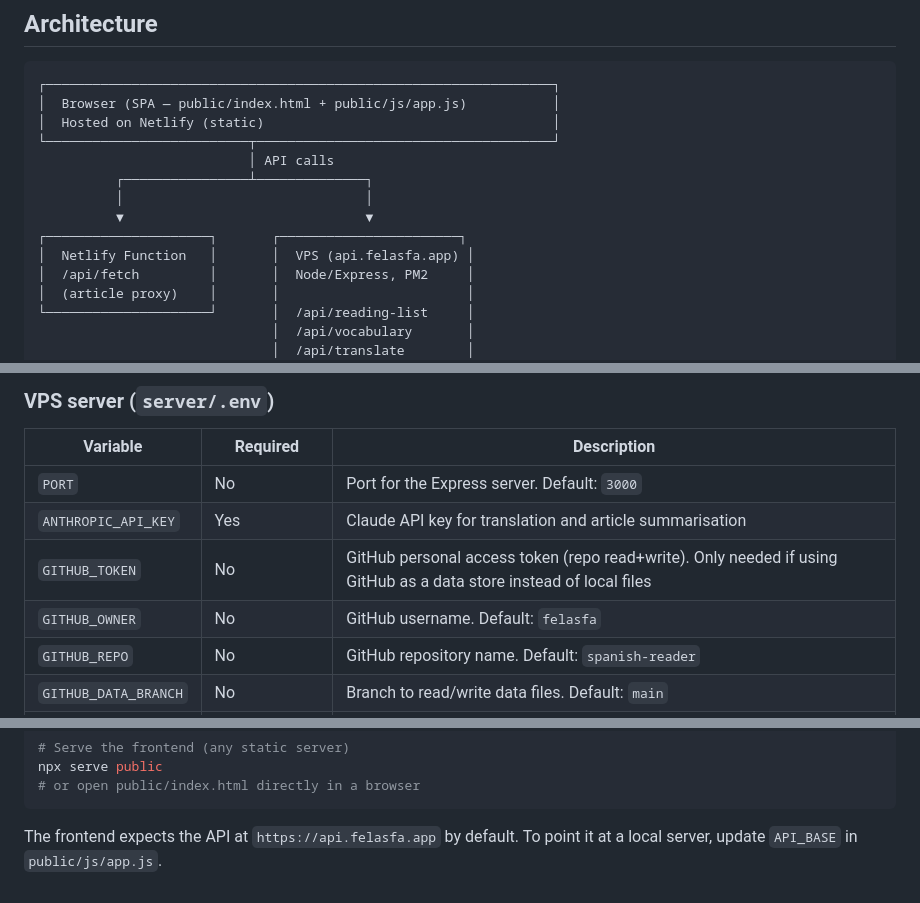
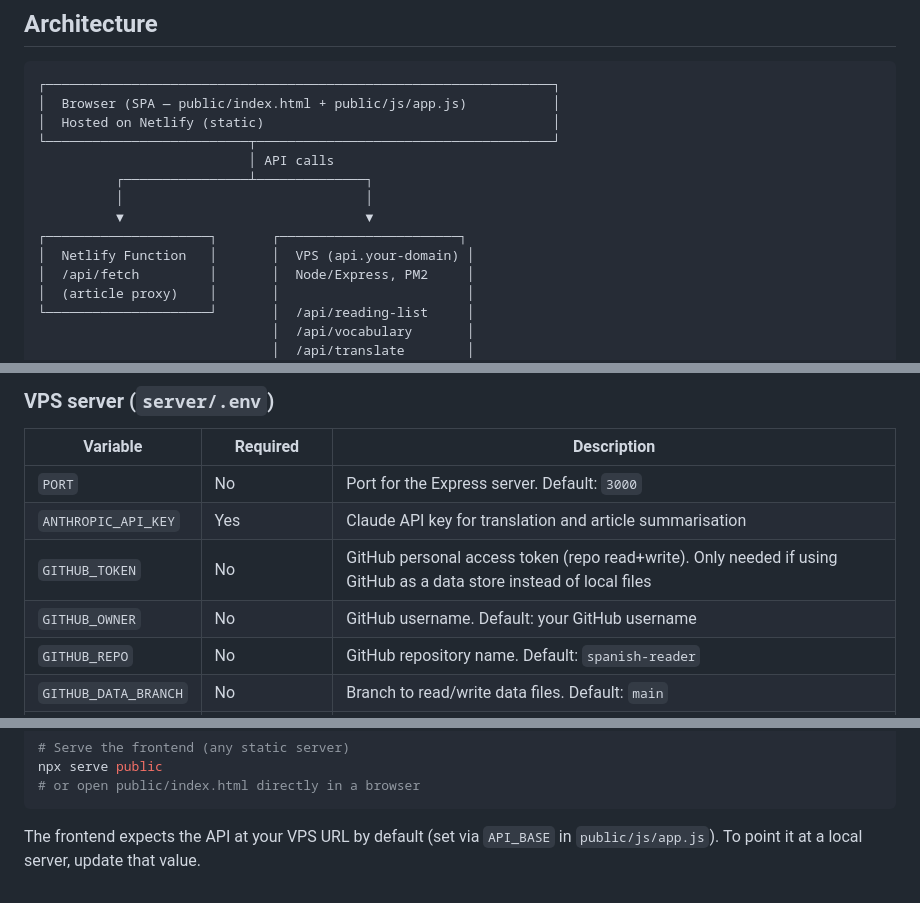
Before and after one commit to felasfa/spanish-reader, a Markdown page: README.md, 3 parts joined by grey strips. Rendered like a GitHub page.

Commit message:
Remove personal domain/username references from README
Replace felasfa-specific values with generic placeholders.

https://claude.ai/code/session_019BrQpTnAjYp4aNR56MC64y

````diff
--- a/README.md
+++ b/README.md
@@ -40,7 +40,7 @@ Words saved during reading are stored in a personal vocabulary list with the ori
           │                               │
           ▼                               ▼
 ┌─────────────────────┐       ┌───────────────────────┐
-│  Netlify Function   │       │  VPS (api.felasfa.app) │
+│  Netlify Function   │       │  VPS (api.your-domain) │
 │  /api/fetch         │       │  Node/Express, PM2     │
 │  (article proxy)    │       │                        │
 └─────────────────────┘       │  /api/reading-list     │
@@ -97,7 +97,7 @@ The `/api/fetch` endpoint proxies the target URL, rewrites image/stylesheet URLs
 | `PORT` | No | Port for the Express server. Default: `3000` |
 | `ANTHROPIC_API_KEY` | Yes | Claude API key for translation and article summarisation |
 | `GITHUB_TOKEN` | No | GitHub personal access token (repo read+write). Only needed if using GitHub as a data store instead of local files |
-| `GITHUB_OWNER` | No | GitHub username. Default: `felasfa` |
+| `GITHUB_OWNER` | No | GitHub username. Default: your GitHub username |
 | `GITHUB_REPO` | No | GitHub repository name. Default: `spanish-reader` |
 | `GITHUB_DATA_BRANCH` | No | Branch to read/write data files. Default: `main` |
 | `GMAIL_APP_PASSWORD` | Yes (for Gmail import) | Gmail App Password (not your account password). Enable 2FA and generate one at myaccount.google.com/apppasswords |
@@ -130,4 +130,4 @@ npx serve public
 # or open public/index.html directly in a browser
 ```
 
-The frontend expects the API at `https://api.felasfa.app` by default. To point it at a local server, update `API_BASE` in `public/js/app.js`.
+The frontend expects the API at your VPS URL by default (set via `API_BASE` in `public/js/app.js`). To point it at a local server, update that value.
````
